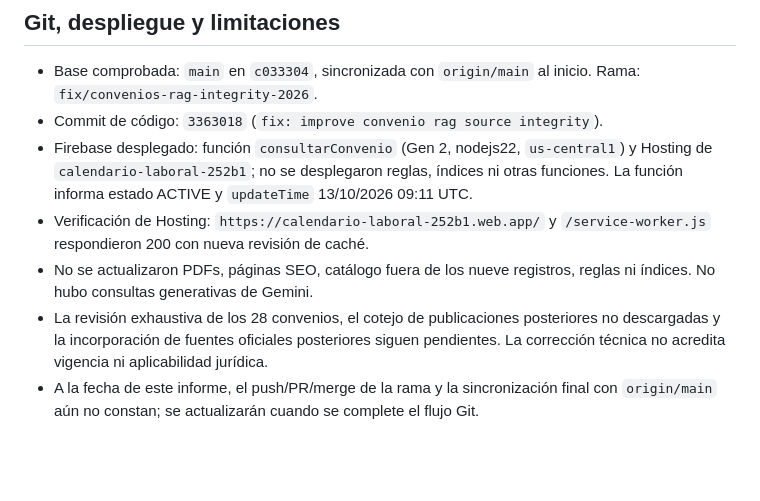
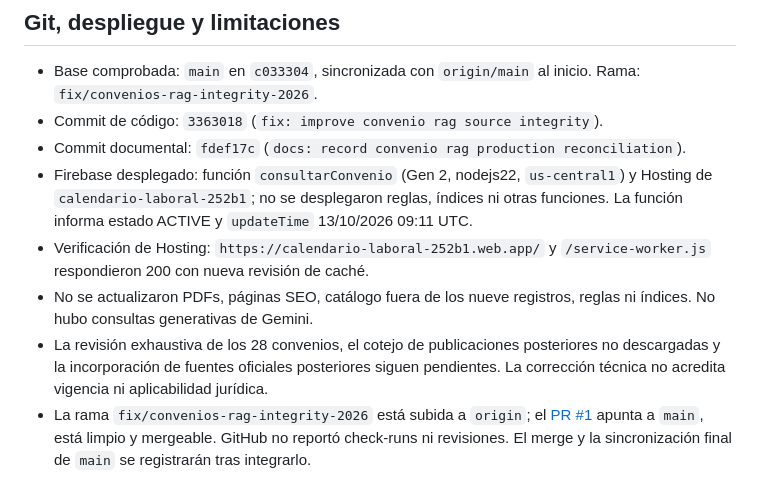
Before and after one commit to Urtxe/Calendario-Laboral, a Markdown page: docs/cierre-saneamiento-convenios-2026.md, the part around the change. Drawn GitHub-style; blank space fills up the shorter version.

Commit message:
docs: record pull request and deployment state

```diff
--- a/docs/cierre-saneamiento-convenios-2026.md
+++ b/docs/cierre-saneamiento-convenios-2026.md
@@ -54,8 +54,9 @@ Validación de producción posterior: nueve fichas existentes, metadatos Valenci
 
 - Base comprobada: `main` en `c033304`, sincronizada con `origin/main` al inicio. Rama: `fix/convenios-rag-integrity-2026`.
 - Commit de código: `3363018` (`fix: improve convenio rag source integrity`).
+- Commit documental: `fdef17c` (`docs: record convenio rag production reconciliation`).
 - Firebase desplegado: función `consultarConvenio` (Gen 2, nodejs22, `us-central1`) y Hosting de `calendario-laboral-252b1`; no se desplegaron reglas, índices ni otras funciones. La función informa estado ACTIVE y `updateTime` 13/10/2026 09:11 UTC.
 - Verificación de Hosting: `https://calendario-laboral-252b1.web.app/` y `/service-worker.js` respondieron 200 con nueva revisión de caché.
 - No se actualizaron PDFs, páginas SEO, catálogo fuera de los nueve registros, reglas ni índices. No hubo consultas generativas de Gemini.
 - La revisión exhaustiva de los 28 convenios, el cotejo de publicaciones posteriores no descargadas y la incorporación de fuentes oficiales posteriores siguen pendientes. La corrección técnica no acredita vigencia ni aplicabilidad jurídica.
-- A la fecha de este informe, el push/PR/merge de la rama y la sincronización final con `origin/main` aún no constan; se actualizarán cuando se complete el flujo Git.
+- La rama `fix/convenios-rag-integrity-2026` está subida a `origin`; el [PR #1](https://github.com/Urtxe/Calendario-Laboral/pull/1) apunta a `main`, está limpio y mergeable. GitHub no reportó check-runs ni revisiones. El merge y la sincronización final de `main` se registrarán tras integrarlo.
```
